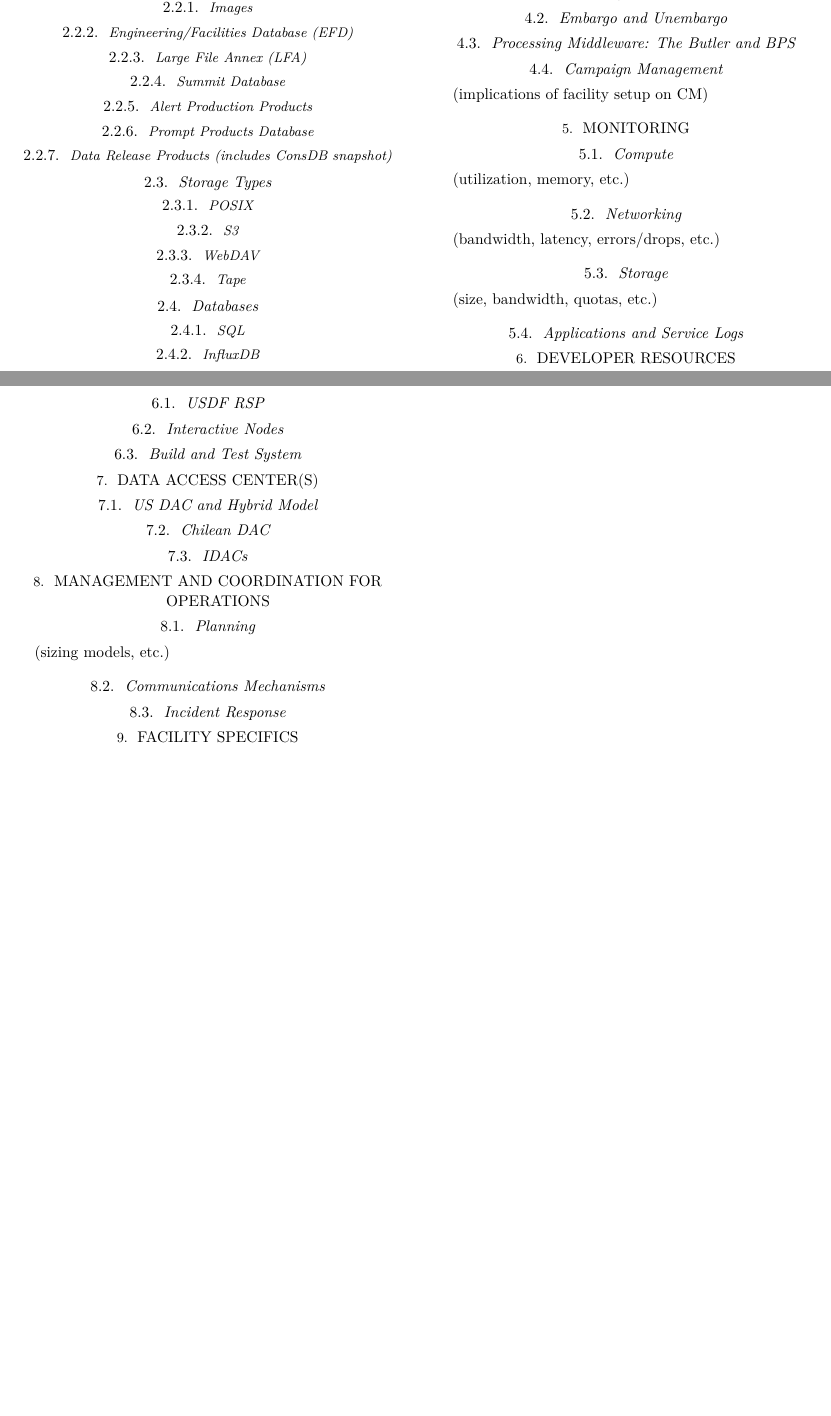
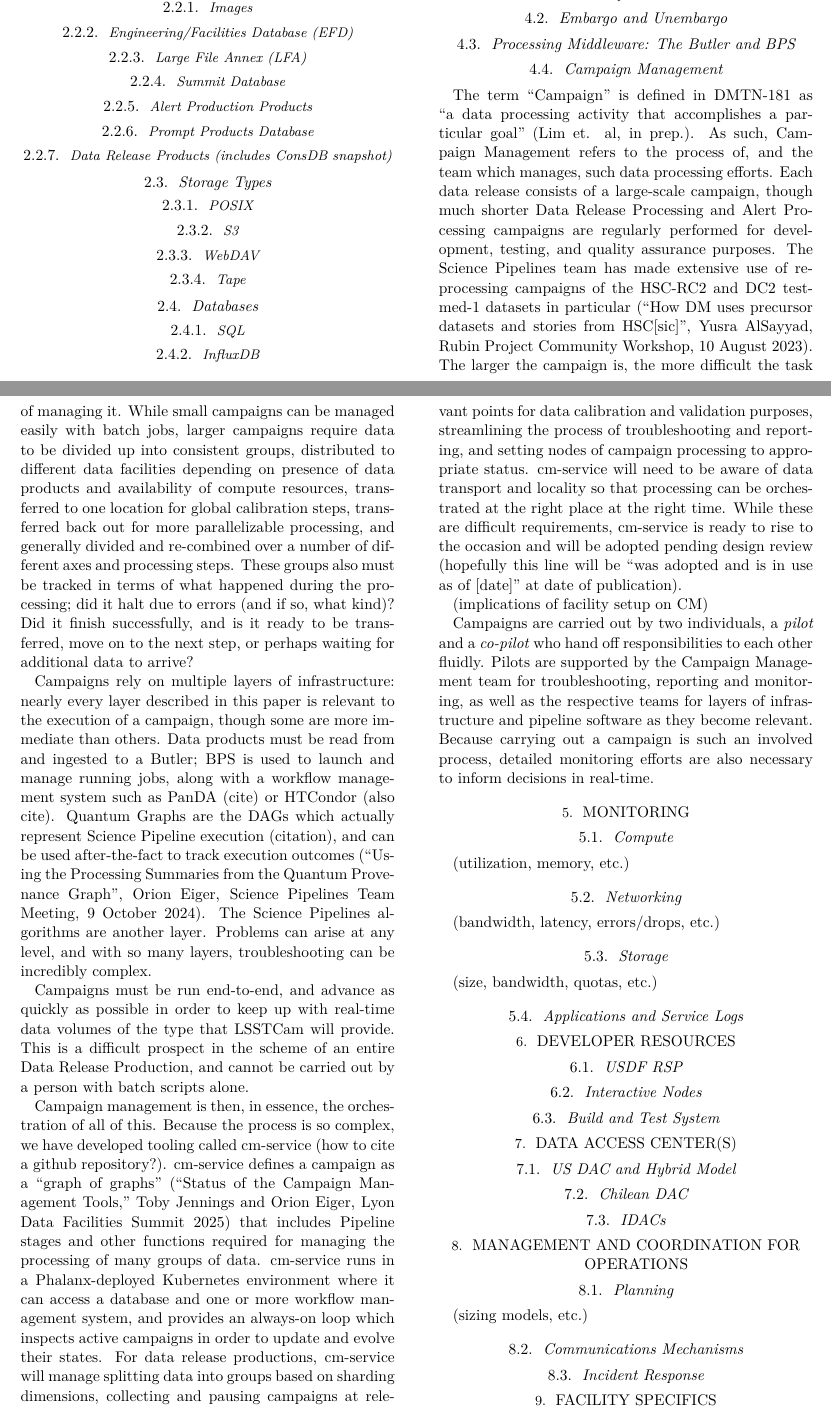
Before and after one commit to lsst-pst/pstn-018, a LaTeX paper (PSTN-018.tex, which reads body.tex): two parts of pages 1 and 2 of 3 before the commit and two parts of pages 1 and 2 of 4 after it, joined at a grey line, cut so that both start at the same text, the shorter picture padded with empty space. Compiled offline with XeLaTeX.

Commit message:
Draft Campaign Management section

```diff
--- a/body.tex
+++ b/body.tex
@@ -35,7 +35,35 @@ The Data Facilities support Rubin Data Management by providing the underlying in
 	\subsection{Embargo and Unembargo}
         \subsection{Processing Middleware: The Butler and BPS}
 	\subsection{Campaign Management}
-	(implications of facility setup on CM)
+		The term ``Campaign'' is defined in DMTN-181 as ``a data processing activity that accomplishes a particular goal'' (Lim et. al, in prep.). As such, Campaign Management refers to the process of, and the team which manages, such data processing efforts.
+		Each data release consists of a large-scale campaign, though much shorter Data Release Processing and Alert Processing campaigns are regularly performed for development, testing, and quality assurance purposes.
+		The Science Pipelines team has made extensive use of reprocessing campaigns of the HSC-RC2 and DC2 test-med-1 datasets in particular (``How DM uses precursor datasets and stories from HSC[sic]'', Yusra AlSayyad, Rubin Project Community Workshop, 10 August 2023).
+		The larger the campaign is, the more difficult the task of managing it.
+		While small campaigns can be managed easily with batch jobs, larger campaigns require data to be divided up into consistent groups, distributed to different data facilities depending on presence of data products and availability of compute resources, transferred to one location for global calibration steps, transferred back out for more parallelizable processing, and generally divided and re-combined over a number of different axes and processing steps.
+		These groups also must be tracked in terms of what happened during the processing; did it halt due to errors (and if so, what kind)? Did it finish successfully, and is it ready to be transferred, move on to the next step, or perhaps waiting for additional data to arrive?
+
+		Campaigns rely on multiple layers of infrastructure: nearly every layer described in this paper is relevant to the execution of a campaign, though some are more immediate than others.
+		Data products must be read from and ingested to a Butler; BPS is used to launch and manage running jobs, along with a workflow management system such as PanDA (cite) or HTCondor (also cite).
+		Quantum Graphs are the DAGs which actually represent Science Pipeline execution (citation), and can be used after-the-fact to track execution outcomes (``Using the Processing Summaries from the Quantum Provenance Graph'', Orion Eiger, Science Pipelines Team Meeting, 9 October 2024).
+		The Science Pipelines algorithms are another layer.
+		Problems can arise at any level, and with so many layers, troubleshooting can be incredibly complex.
+
+		Campaigns must be run end-to-end, and advance as quickly as possible in order to keep up with real-time data volumes of the type that LSSTCam will provide.
+		This is a difficult prospect in the scheme of an entire Data Release Production, and cannot be carried out by a person with batch scripts alone.
+
+		Campaign management is then, in essence, the orchestration of all of this.
+		Because the process is so complex, we have developed tooling called cm-service (how to cite a github repository?). cm-service defines a campaign as a ``graph of graphs'' (``Status of the Campaign Management Tools,'' Toby Jennings and Orion Eiger, Lyon Data Facilities Summit 2025) that includes Pipeline stages and other functions required for managing the processing of many groups of data.
+		cm-service runs in a Phalanx-deployed Kubernetes environment where it can access a database and one or more workflow management system, and provides an always-on loop which inspects active campaigns in order to update and evolve their states.
+		For data release productions, cm-service will manage splitting data into groups based on sharding dimensions, collecting and pausing campaigns at relevant points for data calibration and validation purposes, streamlining the process of troubleshooting and reporting, and setting nodes of campaign processing to appropriate status.
+		cm-service will need to be aware of data transport and locality so that processing can be orchestrated at the right place at the right time.
+		While these are difficult requirements, cm-service is ready to rise to the occasion and will be adopted pending design review (hopefully this line will be ``was adopted and is in use as of [date]'' at date of publication).
+
+		(implications of facility setup on CM)
+
+		Campaigns are carried out by two individuals, a \textit{pilot} and a \textit{co-pilot} who hand off responsibilities to each other fluidly.
+		Pilots are supported by the Campaign Management team for troubleshooting, reporting and monitoring, as well as the respective teams for layers of infrastructure and pipeline software as they become relevant.
+		Because carrying out a campaign is such an involved process, detailed monitoring efforts are also necessary to inform decisions in real-time.
+
 \section{Monitoring}
 	\subsection{Compute}
 	(utilization, memory, etc.)
```
Also changed, not shown: abstract.tex (line endings or trailing spaces).
